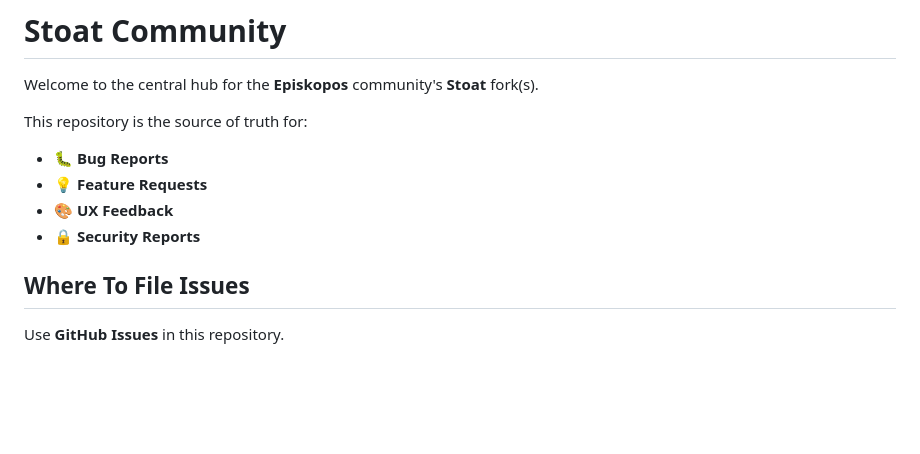
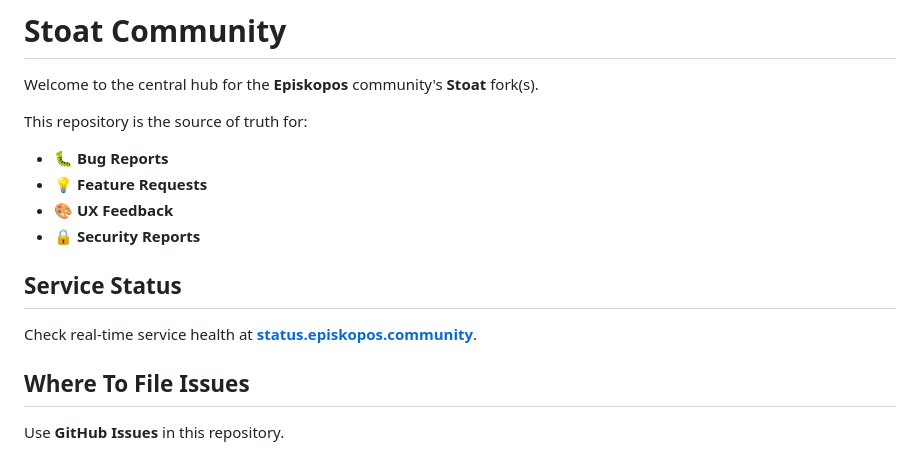
Before and after one commit to Episk-pos/stoat-community, a Markdown page: README.md, the part around the change. Rendered like a GitHub page; blank space fills up the shorter version.

Commit message:
docs: add service status page link to README
Link to the new Uptime Kuma status page at status.episkopos.community
so community members can easily check service health.

Co-Authored-By: Claude Opus 4.6 <noreply@anthropic.com>

```diff
--- a/README.md
+++ b/README.md
@@ -7,6 +7,10 @@ This repository is the source of truth for:
 - 💡 **Feature Requests**
 - 🎨 **UX Feedback**
 - 🔒 **Security Reports**
+
+## Service Status
+
+Check real-time service health at **[status.episkopos.community](https://status.episkopos.community)**.
 
 ## Where To File Issues
 Use **GitHub Issues** in this repository.
```
